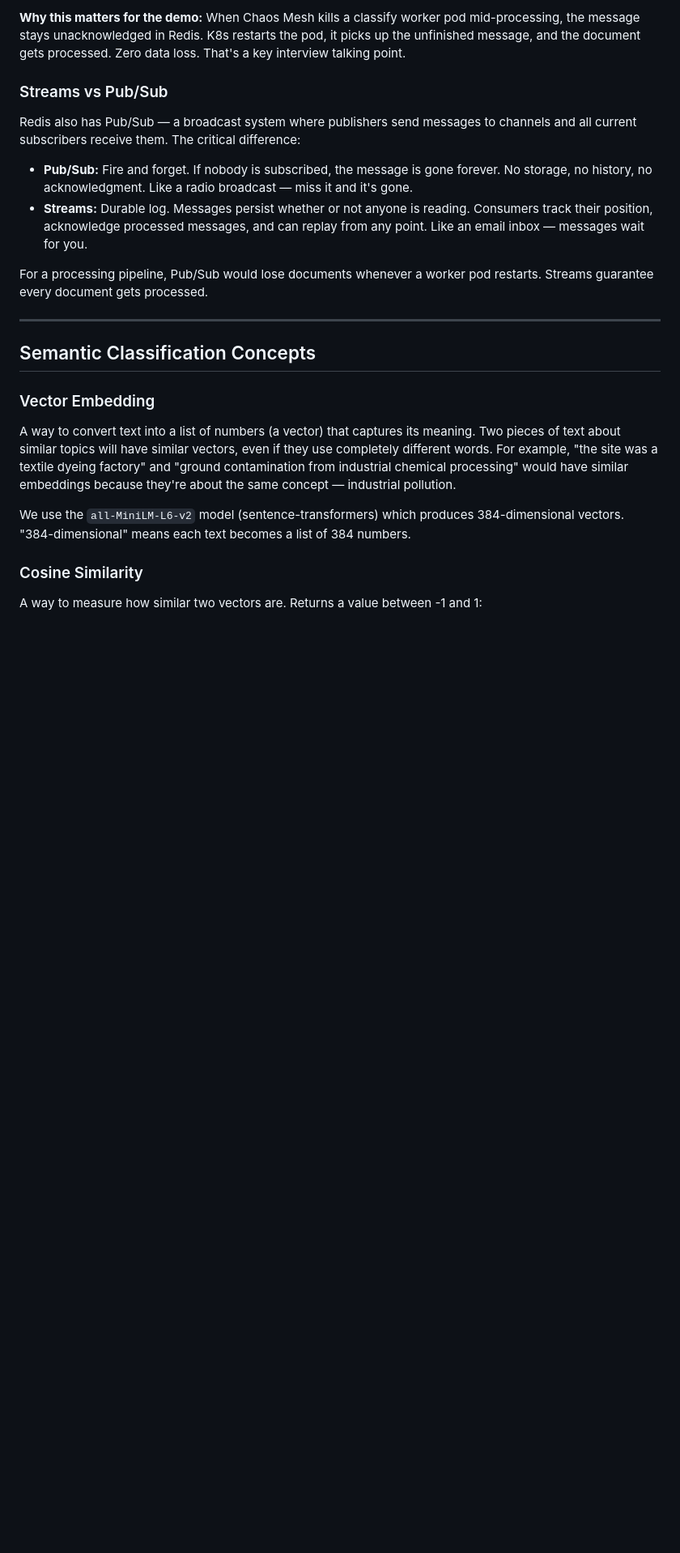
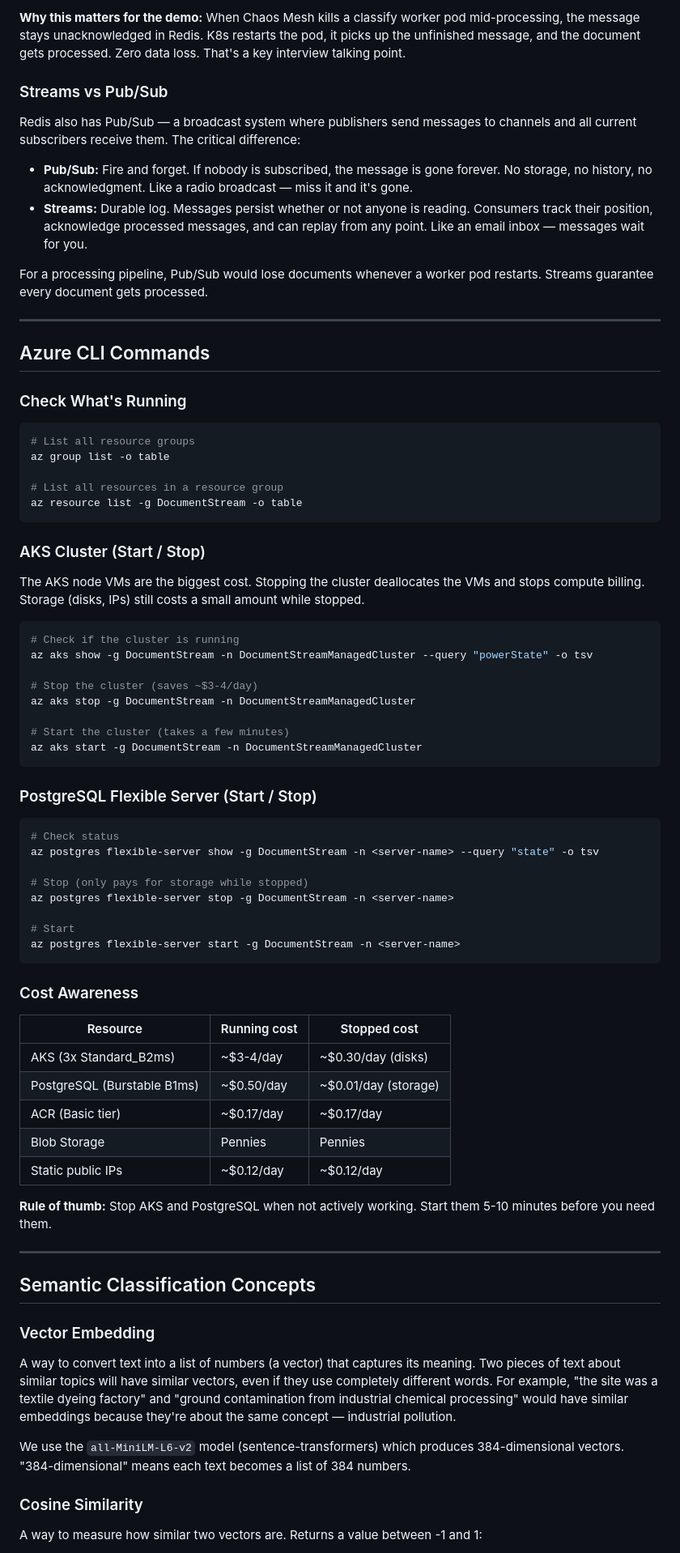
Before and after one commit to johnmathews/DocumentStream, a Markdown page: docs/dictionary.md, the part around the change. Shown at 81% size. Drawn GitHub-style; blank space fills up the shorter version.

````diff
--- a/docs/dictionary.md
+++ b/docs/dictionary.md
@@ -207,6 +207,58 @@ Streams guarantee every document gets processed.
 
 ---
 
+## Azure CLI Commands
+
+### Check What's Running
+```bash
+# List all resource groups
+az group list -o table
+
+# List all resources in a resource group
+az resource list -g DocumentStream -o table
+```
+
+### AKS Cluster (Start / Stop)
+The AKS node VMs are the biggest cost. Stopping the cluster deallocates the VMs and stops
+compute billing. Storage (disks, IPs) still costs a small amount while stopped.
+
+```bash
+# Check if the cluster is running
+az aks show -g DocumentStream -n DocumentStreamManagedCluster --query "powerState" -o tsv
+
+# Stop the cluster (saves ~$3-4/day)
+az aks stop -g DocumentStream -n DocumentStreamManagedCluster
+
+# Start the cluster (takes a few minutes)
+az aks start -g DocumentStream -n DocumentStreamManagedCluster
+```
+
+### PostgreSQL Flexible Server (Start / Stop)
+```bash
+# Check status
+az postgres flexible-server show -g DocumentStream -n <server-name> --query "state" -o tsv
+
+# Stop (only pays for storage while stopped)
+az postgres flexible-server stop -g DocumentStream -n <server-name>
+
+# Start
+az postgres flexible-server start -g DocumentStream -n <server-name>
+```
+
+### Cost Awareness
+| Resource | Running cost | Stopped cost |
+|---|---|---|
+| AKS (3x Standard_B2ms) | ~$3-4/day | ~$0.30/day (disks) |
+| PostgreSQL (Burstable B1ms) | ~$0.50/day | ~$0.01/day (storage) |
+| ACR (Basic tier) | ~$0.17/day | ~$0.17/day |
+| Blob Storage | Pennies | Pennies |
+| Static public IPs | ~$0.12/day | ~$0.12/day |
+
+**Rule of thumb:** Stop AKS and PostgreSQL when not actively working. Start them 5-10 minutes
+before you need them.
+
+---
+
 ## Semantic Classification Concepts
 
 ### Vector Embedding
````
